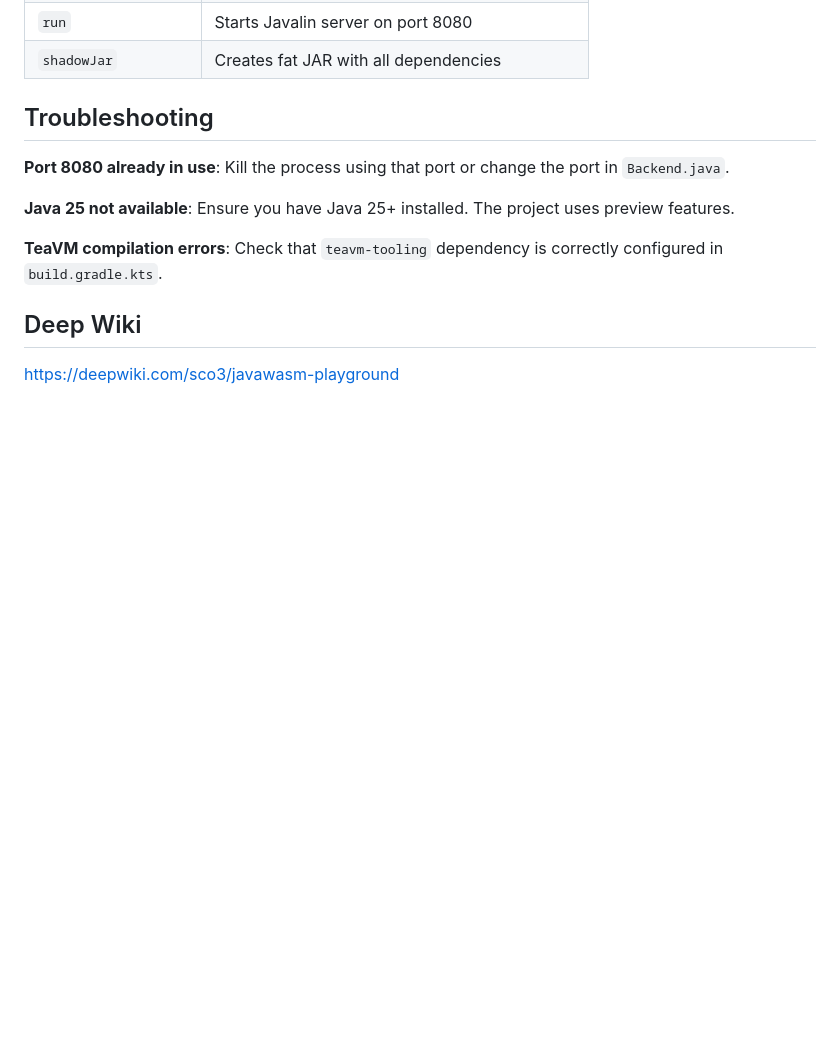
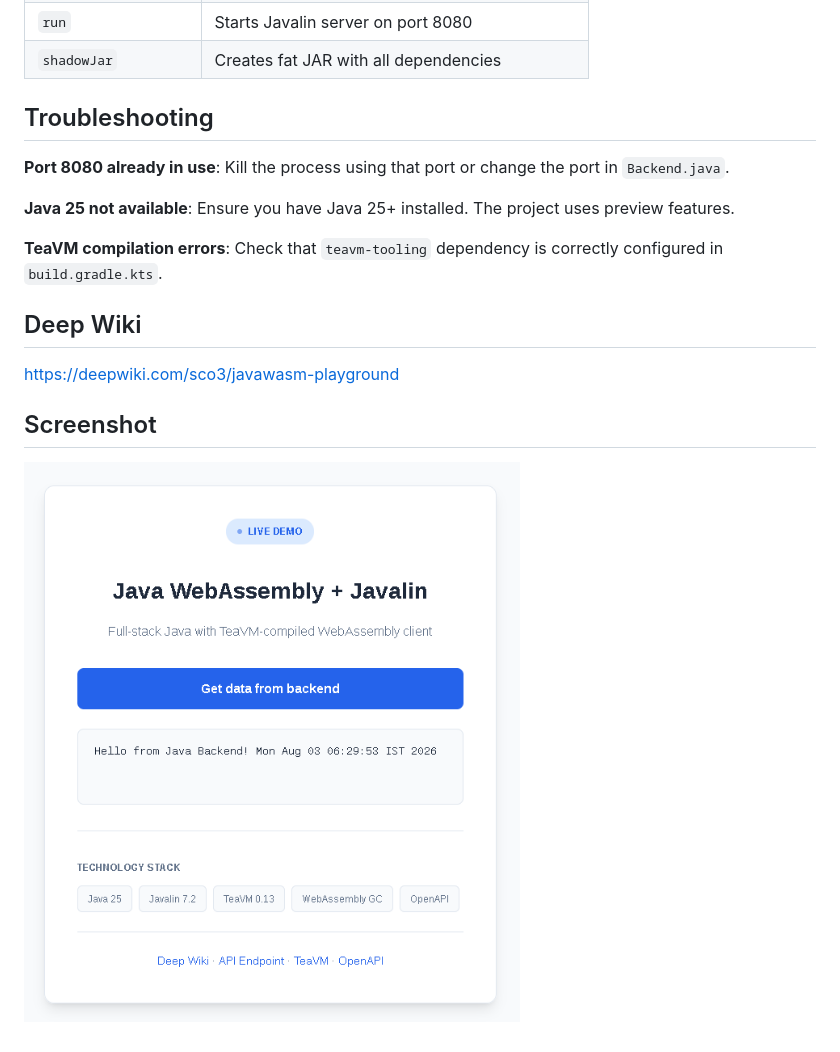
Before and after one commit to sco3/javawasm-playground, a Markdown page: README.md, the part around one of its changes. Rendered like a GitHub page; blank space fills up the shorter version.

Commit message:
readme
Signed-off-by: Dmitry Zakharov <dzakarov@gmail.com>

```diff
--- a/README.md
+++ b/README.md
@@ -103,3 +98,7 @@ Access Swagger UI at: http://localhost:8080/openapi/swagger-ui/index.html
 ## Deep Wiki
 
 https://deepwiki.com/sco3/javawasm-playground
+
+## Screenshot
+
+![Screenshot](images/screenshot.png)
```
Also changed, not shown: other parts of README.md (+13 -18 lines).
